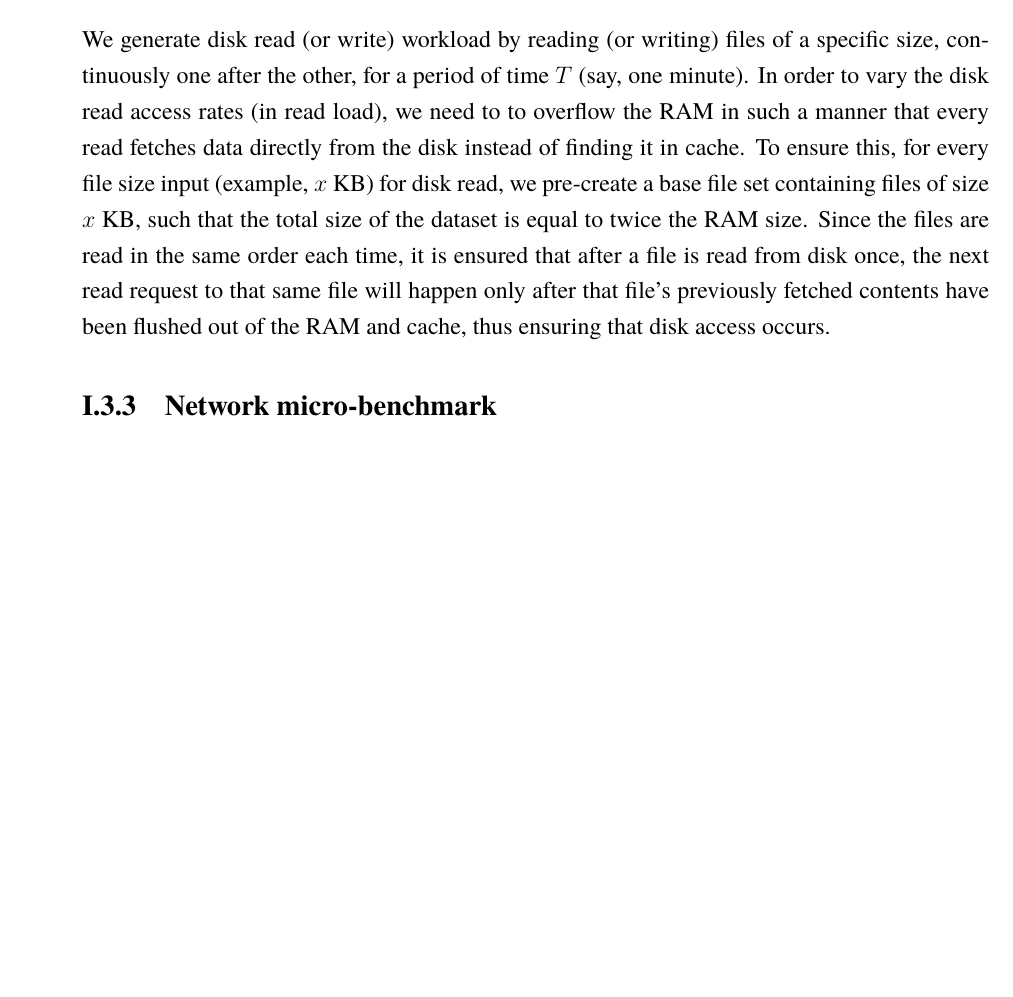
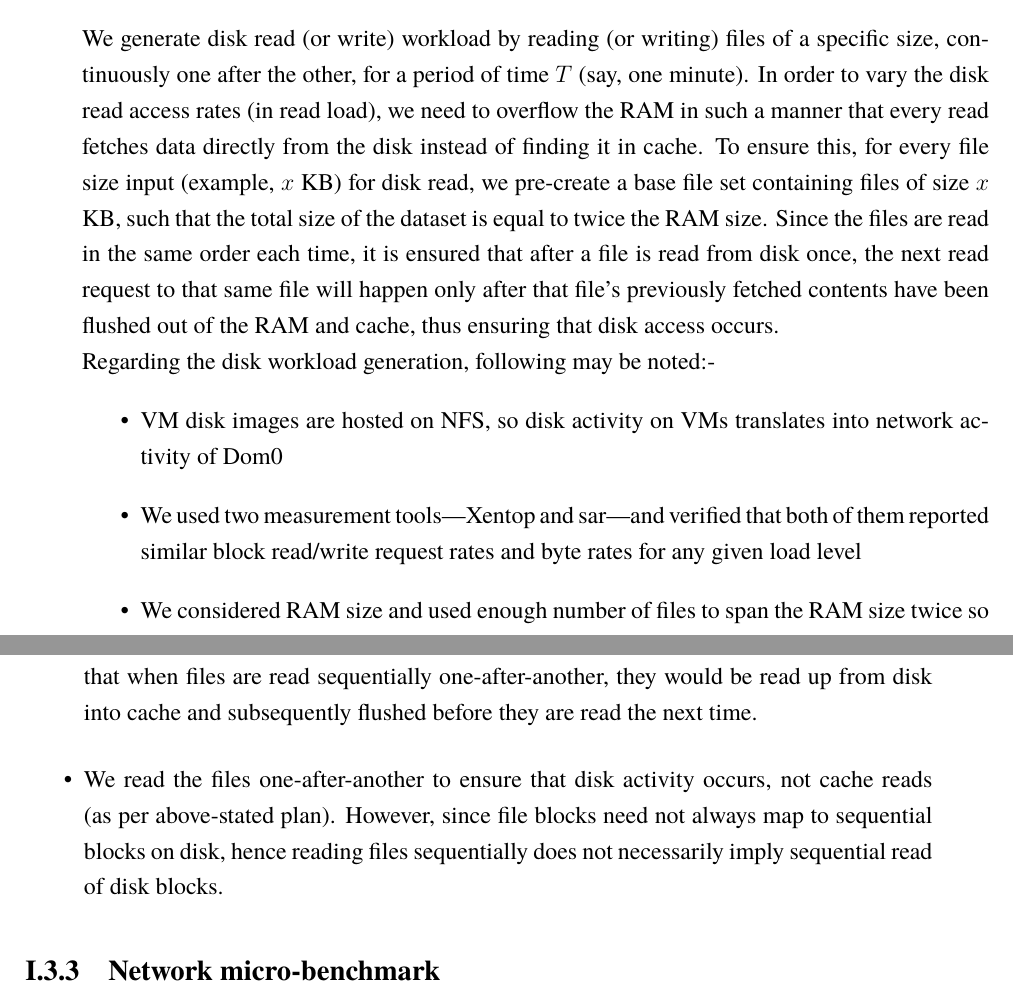
Before and after one commit to sujesha/phd-thesis-2015, a LaTeX thesis (thesis.tex, which reads thesis-loadgen.tex): part of page 139 of 190 before the commit and two parts of pages 139 and 140 of 190 after it, the two joined at a grey line, cut so that both start at the same text, the shorter picture padded with empty space. The pictures show the PDF file thesis.pdf that the author committed with the source.

Commit message:
Explanation of disk workload

```diff
--- a/thesis-loadgen.tex
+++ b/thesis-loadgen.tex
@@ -163,9 +163,9 @@ better keep track of its own activity periods.
 
 \subsection{Disk read \& write micro-benchmark}
 We generate disk read (or write) workload by reading
-(or writing) files of a specific size, continuously one after the other, for a period of time
-$T$ (say, one minute).
-In order to vary the disk read access rates (in read load), we need to to
+(or writing) files of a specific size, continuously one after the other,
+for a period of time $T$ (say, one minute).
+In order to vary the disk read access rates (in read load), we need to
 overflow the RAM in such a manner that every read fetches
 data directly from the disk instead of finding it in cache. To
 ensure this, for every file size input (example, $x$ KB) for disk read,
@@ -178,6 +178,23 @@ disk once, the next read request to that same
 file will happen only after that file’s previously
 fetched contents have been flushed out of the RAM and cache,
 thus ensuring that disk access occurs.
+\\
+Regarding the disk workload generation, following may be noted:-
+\begin{itemize}
+\item VM disk images are hosted on NFS, so disk activity on VMs translates
+into network activity of Dom0
+\item We used two measurement tools---Xentop and sar---and verified that
+both of them reported similar block read/write request rates and byte rates
+for any given load level
+\item We considered RAM size and used enough number of files to span the
+RAM size twice so that when files are read sequentially
+one-after-another, they would be read up from disk into cache and
+subsequently flushed before they are read the next time.
+\item We read the files one-after-another to ensure that disk activity
+occurs, not cache reads (as per above-stated plan). However, since file
+blocks need not always map to sequential blocks on disk, hence reading
+files sequentially does not necessarily imply sequential read of disk blocks.
+\end{itemize}
 
 \subsection{Network micro-benchmark}
 In the first version of the tool,
```
Also changed, not shown: thesis.pdf.
